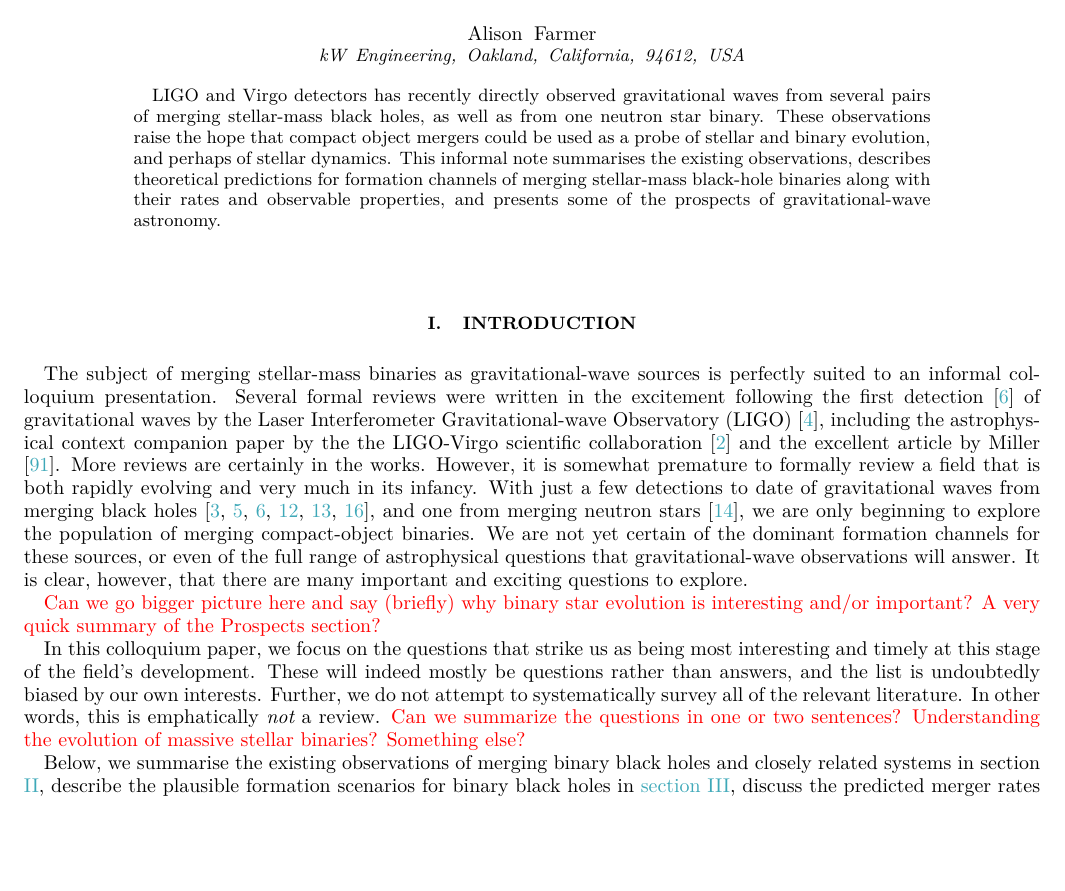
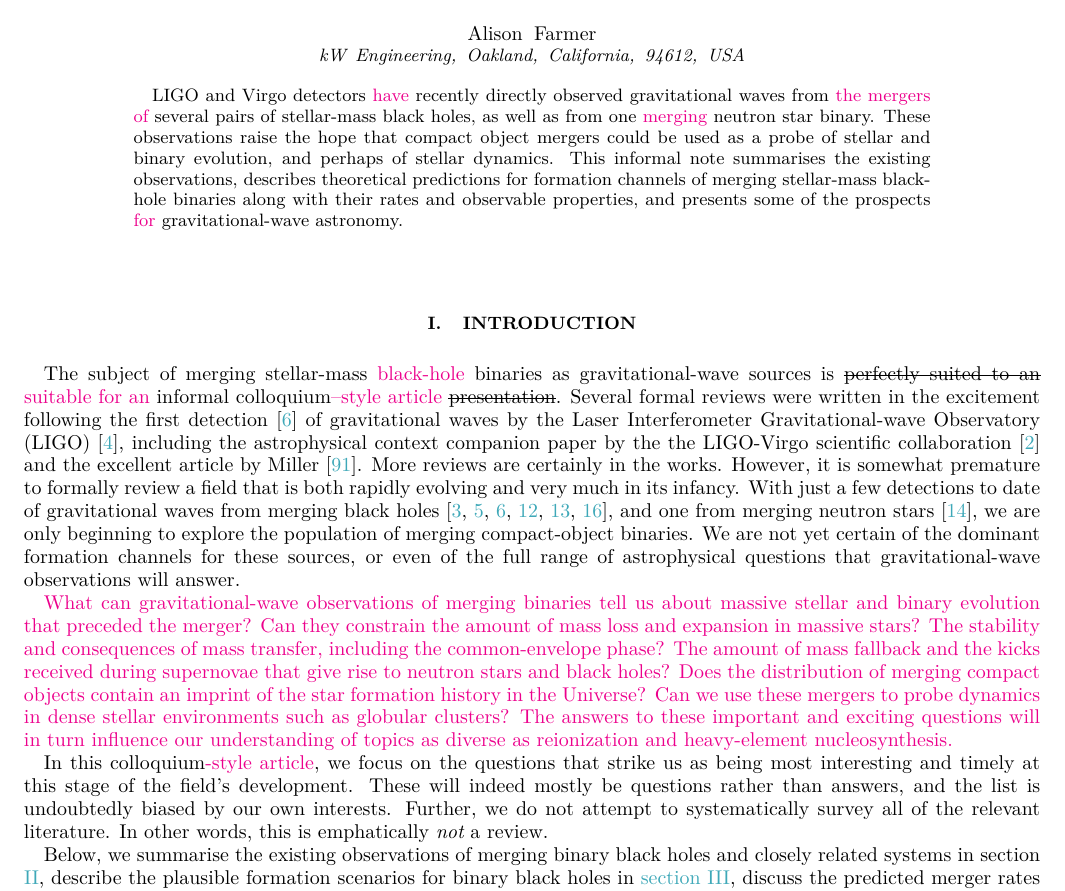
Before and after one commit to ilyamandel/RMP-BBH, a LaTeX paper (RMPreview.tex): part of page 1 of 17, cut so that both start at the same text, the shorter picture padded with empty space. Compiled offline with pdfLaTeX.

Commit message:
Updated intro.

```diff
--- a/RMPreview.tex
+++ b/RMPreview.tex
@@ -20,7 +20,7 @@
 \usepackage[T1]{fontenc}
 \usepackage{lmodern}
 \usepackage{tablefootnote}
-
+\usepackage{ulem}
 
 \colorlet{mycitecolor}{Turquoise}
 \colorlet{mylinkcolor}{Turquoise}
@@ -54,6 +54,7 @@
 \newcommand{\tocheck}[1]{\textcolor{green}{Check: #1}}
 \newcommand{\citeme}{{\color{magenta} CITE ME!}}
 \newcommand{\ajf}[1]{\textcolor{red}{AtoI: #1}}
+\newcommand{\ilya}[1]{\textcolor{magenta}{#1}}
 
 \def\be{\begin{equation}}
 \def\ee{\end{equation}}
@@ -80,7 +81,7 @@
 
 \begin{abstract}
 
-LIGO and Virgo detectors has recently directly observed gravitational waves from several pairs of merging stellar-mass black holes, as well as from one neutron star binary.  These observations raise the hope that compact object mergers could be used as a probe of stellar and binary evolution, and perhaps of stellar dynamics.    This informal note summarises the existing observations, describes theoretical predictions for formation channels of merging stellar-mass black-hole binaries along with their rates and observable properties, and presents some of the prospects of gravitational-wave astronomy.
+LIGO and Virgo detectors \ilya{have} recently directly observed gravitational waves from \ilya{the mergers of} several pairs of  stellar-mass black holes, as well as from one \ilya{merging} neutron star binary.  These observations raise the hope that compact object mergers could be used as a probe of stellar and binary evolution, and perhaps of stellar dynamics.    This informal note summarises the existing observations, describes theoretical predictions for formation channels of merging stellar-mass black-hole binaries along with their rates and observable properties, and presents some of the prospects \ilya{for} gravitational-wave astronomy.
 
 \end{abstract}
 
@@ -88,11 +89,13 @@ LIGO and Virgo detectors has recently directly observed gravitational waves from
 
 \section{Introduction}
 
-The subject of merging stellar-mass binaries as gravitational-wave sources is perfectly suited to an informal colloquium presentation. Several formal reviews were written in the excitement following the first detection \citep{GW150914} of gravitational waves by the Laser Interferometer Gravitational-wave Observatory (LIGO) \citep{GW150914:detectors}, including the astrophysical context companion paper by the the LIGO-Virgo scientific collaboration \citep{GW150914:astro} and the excellent article by \citet{Miller:2016}. More reviews are certainly in the works. However, it is somewhat premature to formally review a field that is both rapidly evolving and very much in its infancy.  With just a few detections to date of gravitational waves from merging black holes \citep{GW150914,GW151226,BBH:O1,GW170104,GW170608,GW170814}, and one from merging neutron stars \citep{GW170817}, we are only beginning to explore the population of merging compact-object binaries.  We are not yet certain of the dominant formation channels for these sources, or even of the full range of astrophysical questions that gravitational-wave observations will answer. It is clear, however, that there are many important and exciting questions to explore.
+The subject of merging stellar-mass \ilya{black-hole} binaries as gravitational-wave sources is \sout{perfectly suited to an} \ilya{suitable for an}  informal colloquium\ilya{--style article} \sout{presentation}. Several formal reviews were written in the excitement following the first detection \citep{GW150914} of gravitational waves by the Laser Interferometer Gravitational-wave Observatory (LIGO) \citep{GW150914:detectors}, including the astrophysical context companion paper by the the LIGO-Virgo scientific collaboration \citep{GW150914:astro} and the excellent article by \citet{Miller:2016}. More reviews are certainly in the works. However, it is somewhat premature to formally review a field that is both rapidly evolving and very much in its infancy.  With just a few detections to date of gravitational waves from merging black holes \citep{GW150914,GW151226,BBH:O1,GW170104,GW170608,GW170814}, and one from merging neutron stars \citep{GW170817}, we are only beginning to explore the population of merging compact-object binaries.  We are not yet certain of the dominant formation channels for these sources, or even of the full range of astrophysical questions that gravitational-wave observations will answer. %It is clear, however, that there are many important and exciting questions to explore.
 
-\textcolor{red}{Can we go bigger picture here and say (briefly) why binary star evolution is interesting and/or important? A very quick summary of the Prospects section?}
+\ilya{What can gravitational-wave observations of merging binaries tell us about massive stellar and binary evolution that preceded the merger?  Can they constrain the amount of mass loss and expansion in massive stars?  The stability and consequences of mass transfer, including the common-envelope phase?  The amount of mass fallback and the kicks received during supernovae that give rise to neutron stars and black holes?  Does the distribution of merging compact objects contain an imprint of the star formation history in the Universe?    Can we use these mergers to probe dynamics in dense stellar environments such as globular clusters?  The answers to these important and exciting questions will in turn influence our understanding of topics as diverse as reionization and heavy-element nucleosynthesis.}
 
-In this colloquium paper, we focus on the questions that strike us as being most interesting and timely at this stage of the field's development.  These will indeed mostly be questions rather than answers, and the list is undoubtedly biased by our own interests. Further, we do not attempt to systematically survey all of the relevant literature.  In other words, this is emphatically {\it not} a review. \textcolor{red}{Can we summarize the questions in one or two sentences? Understanding the evolution of massive stellar binaries? Something else?}
+%\textcolor{red}{Can we go bigger picture here and say (briefly) why binary star evolution is interesting and/or important? A very quick summary of the Prospects section?}
+
+In this colloquium\ilya{-style article}, we focus on the questions that strike us as being most interesting and timely at this stage of the field's development.  These will indeed mostly be questions rather than answers, and the list is undoubtedly biased by our own interests. Further, we do not attempt to systematically survey all of the relevant literature.  In other words, this is emphatically {\it not} a review. %\textcolor{red}{Can we summarize the questions in one or two sentences? Understanding the evolution of massive stellar binaries? Something else?}
 
 
 Below, we summarise the existing observations of merging binary black holes and closely related systems in section \ref{obs}, describe the plausible formation scenarios for binary black holes in \autoref{form}, discuss the predicted merger rates and merging object properties in \autoref{merge}, and speculate about the prospects for gravitational-wave astronomy in \autoref{prospect}.
```
